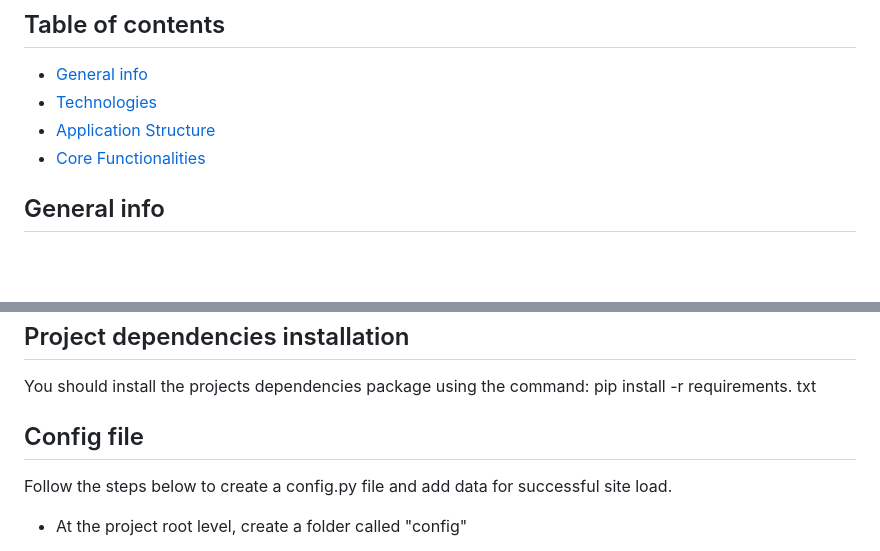
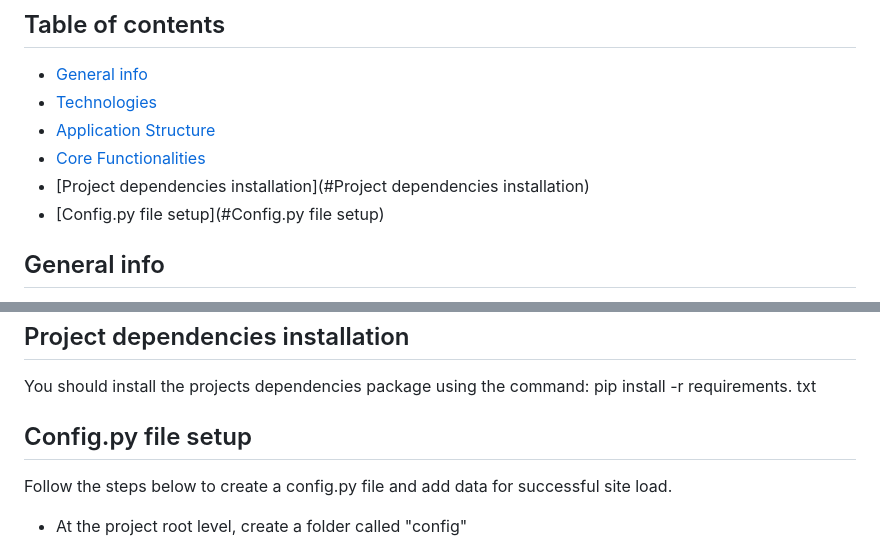
Before and after one commit to samueloluwoleb/MovieApp3.1, a Markdown page: README.md, 2 parts joined by grey strips. Rendered like a GitHub page; blank space fills up the shorter version.

```diff
--- a/README.md
+++ b/README.md
@@ -5,6 +5,8 @@
 * [Technologies](#technologies)
 * [Application Structure](#application-structure)
 * [Core Functionalities](#core-functionalities)
+* [Project dependencies installation](#Project dependencies installation)
+* [Config.py file setup](#Config.py file setup)
 
 ## General info
 MoviWeb App project is a full-featured, dynamic web application that allows users to create their personal account, query for any movie title, the movie info is obtained through API call to OMDB website and the movie gets added to their personal list of favourite movies. User can add movies to their movie catalogue, update movie info, and delete a movie as well.
@@ -49,7 +51,7 @@ The core functionalities of your MoviWeb application will include:
 You should install the projects dependencies package using the command:
 pip install -r requirements. txt
 
-## Config file
+## Config.py file setup
 
 Follow the steps below to create a config.py file and add data for successful site load.
 
```
Also changed, not shown: other parts of README.md (+1 -0 lines).
